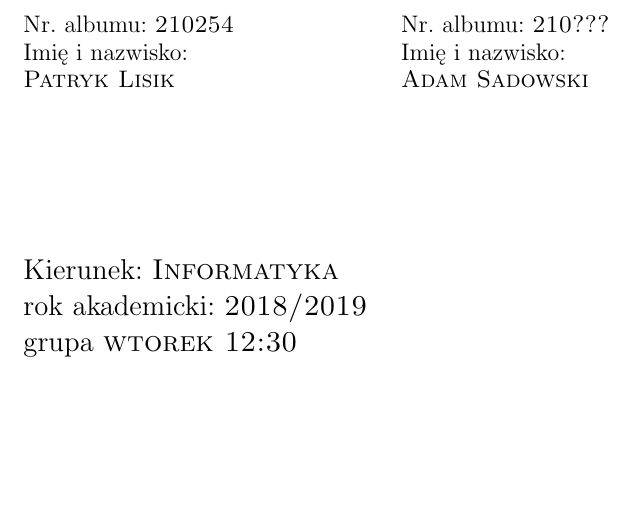
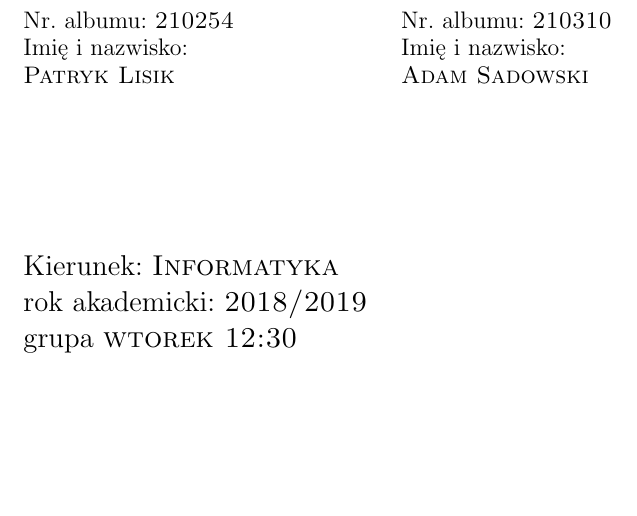
Before and after one commit to PatrykLisik/PSI, a LaTeX document (projekt_wstepny.tex): part of page 1 of 2, cut so that both start at the same text. Compiled offline with pdfLaTeX.

Commit message:
index no update

```diff
--- a/projekt_wstepny.tex
+++ b/projekt_wstepny.tex
@@ -31,7 +31,7 @@ Imię i nazwisko:\\
 \begin{minipage}{0.33 \textwidth}
 \begin{flushleft}
 \large
-Nr. albumu: \textsc{210???}\linebreak
+Nr. albumu: \textsc{210310}\linebreak
 Imię i nazwisko:\\
 \textsc{Adam Sadowski}
 \end{flushleft}
```
